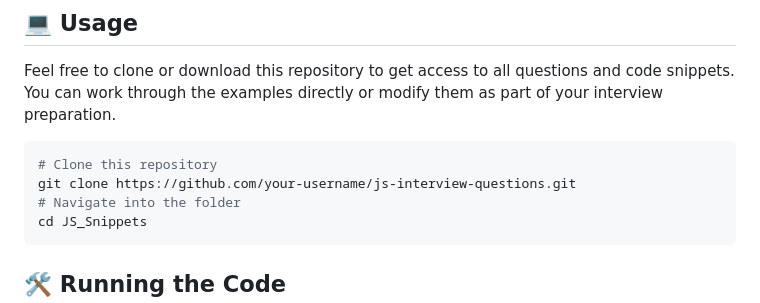
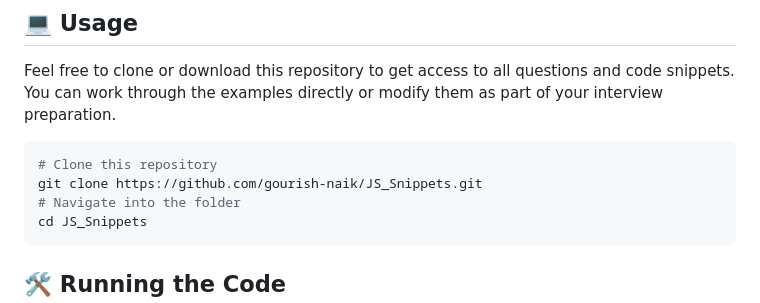
Before and after one commit to gourish-naik/JS_Snippets, a Markdown page: README.md, the part around the change. Rendered like a GitHub page.

````diff
--- a/README.md
+++ b/README.md
@@ -40,7 +40,7 @@ Feel free to clone or download this repository to get access to all questions an
 
 ```bash
 # Clone this repository
-git clone https://github.com/your-username/js-interview-questions.git
+git clone https://github.com/gourish-naik/JS_Snippets.git
 # Navigate into the folder
 cd JS_Snippets
 ```
````
